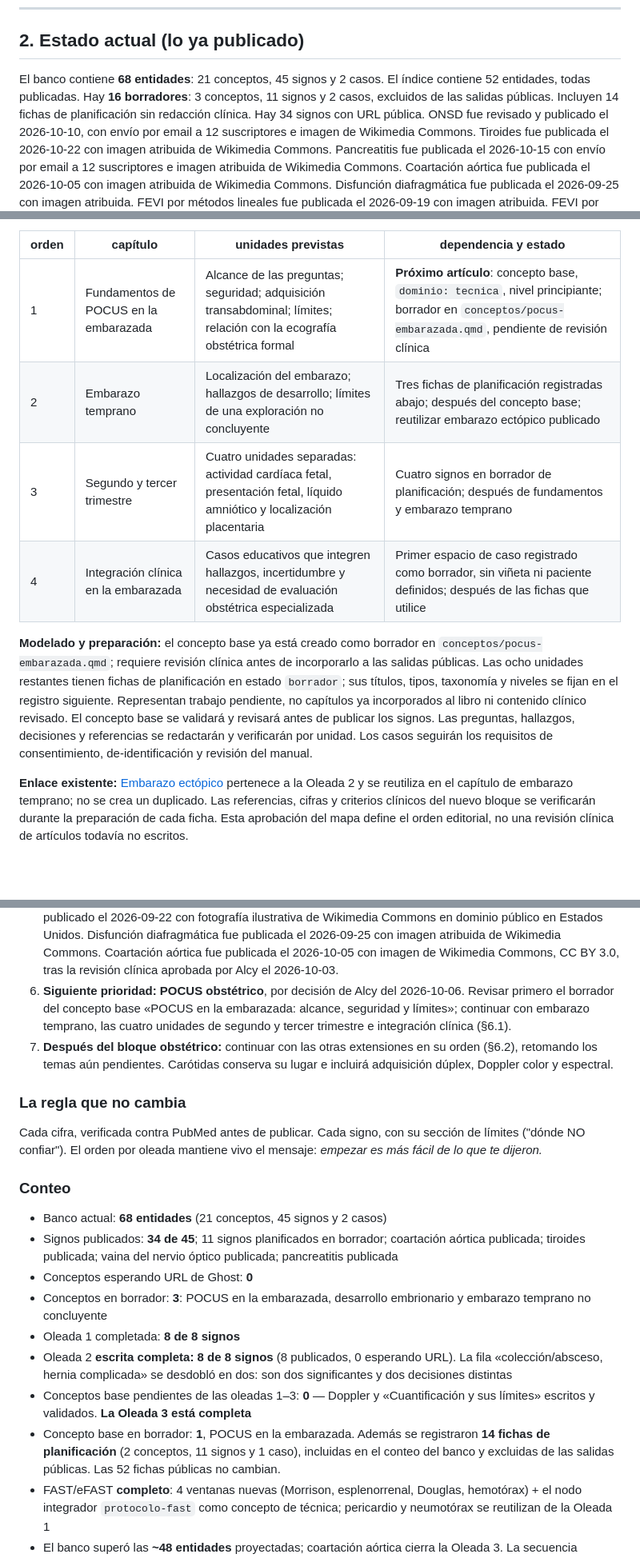
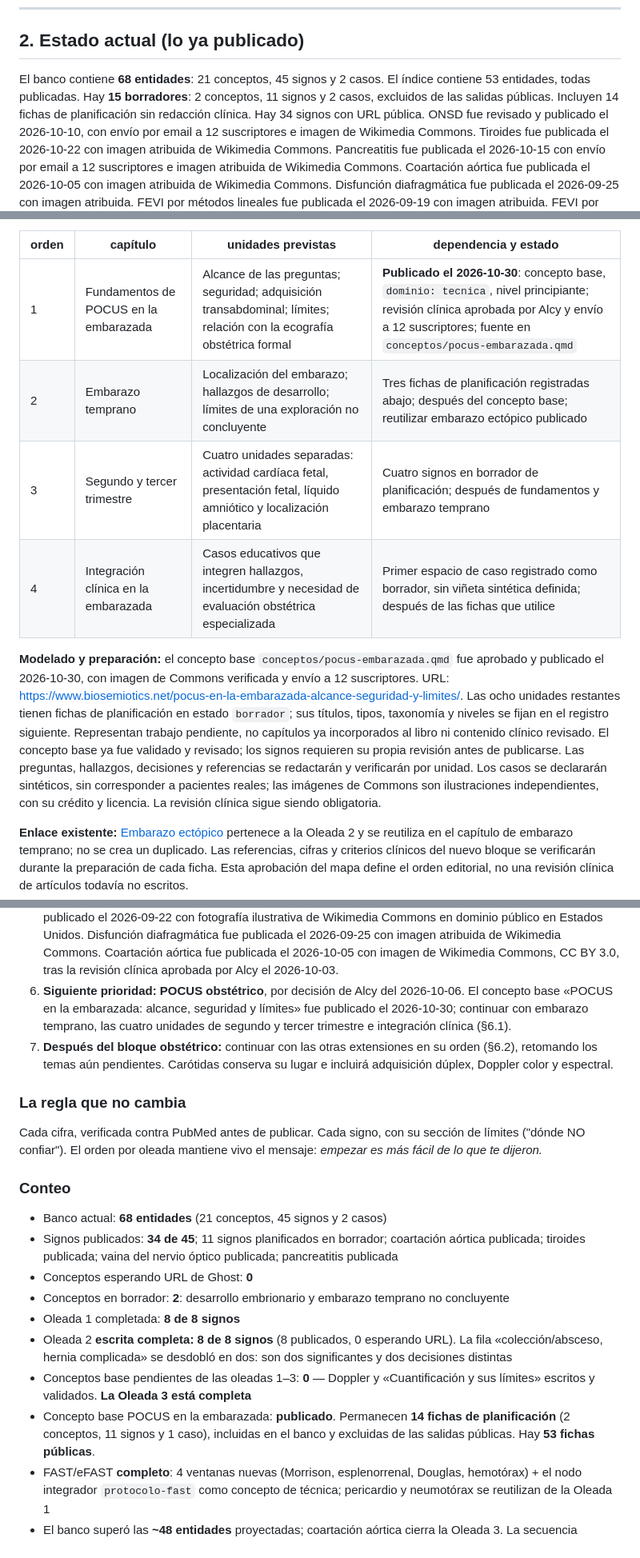
Before and after one commit to alcyedmundo281/biosemiotics, a Markdown page: mapa-maestro-biosemiotics.md, 3 parts joined by grey strips. Shown at 80% size. Rendered like a GitHub page; blank space fills up the shorter version.

Commit message:
Actualiza el mapa editorial tras la publicación obstétrica

```diff
--- a/mapa-maestro-biosemiotics.md
+++ b/mapa-maestro-biosemiotics.md
@@ -57,8 +57,8 @@ cuantitativos de la Oleada 3.
 ## 2. Estado actual (lo ya publicado)
 
 El banco contiene **68 entidades**: 21 conceptos, 45 signos y 2 casos.
-El índice contiene 52 entidades, todas publicadas.
-Hay **16 borradores**: 3 conceptos, 11 signos y 2 casos, excluidos de las salidas públicas. Incluyen 14 fichas de planificación sin redacción clínica.
+El índice contiene 53 entidades, todas publicadas.
+Hay **15 borradores**: 2 conceptos, 11 signos y 2 casos, excluidos de las salidas públicas. Incluyen 14 fichas de planificación sin redacción clínica.
 Hay 34 signos con URL pública. ONSD fue revisado y publicado el
 2026-10-10, con envío por email a 12 suscriptores e imagen de Wikimedia Commons.
 Tiroides fue publicada el 2026-10-22 con imagen atribuida de Wikimedia Commons.
@@ -198,20 +198,21 @@ forman parte del contenido de cada capítulo.
 
 | orden | capítulo | unidades previstas | dependencia y estado |
 |---|---|---|---|
-| 1 | Fundamentos de POCUS en la embarazada | Alcance de las preguntas; seguridad; adquisición transabdominal; límites; relación con la ecografía obstétrica formal | **Próximo artículo**: concepto base, `dominio: tecnica`, nivel principiante; borrador en `conceptos/pocus-embarazada.qmd`, pendiente de revisión clínica |
+| 1 | Fundamentos de POCUS en la embarazada | Alcance de las preguntas; seguridad; adquisición transabdominal; límites; relación con la ecografía obstétrica formal | **Publicado el 2026-10-30**: concepto base, `dominio: tecnica`, nivel principiante; revisión clínica aprobada por Alcy y envío a 12 suscriptores; fuente en `conceptos/pocus-embarazada.qmd` |
 | 2 | Embarazo temprano | Localización del embarazo; hallazgos de desarrollo; límites de una exploración no concluyente | Tres fichas de planificación registradas abajo; después del concepto base; reutilizar embarazo ectópico publicado |
 | 3 | Segundo y tercer trimestre | Cuatro unidades separadas: actividad cardíaca fetal, presentación fetal, líquido amniótico y localización placentaria | Cuatro signos en borrador de planificación; después de fundamentos y embarazo temprano |
-| 4 | Integración clínica en la embarazada | Casos educativos que integren hallazgos, incertidumbre y necesidad de evaluación obstétrica especializada | Primer espacio de caso registrado como borrador, sin viñeta ni paciente definidos; después de las fichas que utilice |
+| 4 | Integración clínica en la embarazada | Casos educativos que integren hallazgos, incertidumbre y necesidad de evaluación obstétrica especializada | Primer espacio de caso registrado como borrador, sin viñeta sintética definida; después de las fichas que utilice |
 
-**Modelado y preparación:** el concepto base ya está creado como borrador en
-`conceptos/pocus-embarazada.qmd`; requiere revisión clínica antes de incorporarlo
-a las salidas públicas. Las ocho unidades restantes tienen fichas de
+**Modelado y preparación:** el concepto base `conceptos/pocus-embarazada.qmd`
+fue aprobado y publicado el 2026-10-30, con imagen de Commons verificada y envío
+a 12 suscriptores. URL: https://www.biosemiotics.net/pocus-en-la-embarazada-alcance-seguridad-y-limites/. Las ocho unidades restantes tienen fichas de
 planificación en estado `borrador`; sus títulos, tipos, taxonomía y niveles
 se fijan en el registro siguiente. Representan trabajo pendiente, no capítulos
 ya incorporados al libro ni contenido clínico revisado. El concepto base
-se validará y revisará antes de publicar los signos. Las preguntas, hallazgos,
-decisiones y referencias se redactarán y verificarán por unidad. Los casos seguirán los
-requisitos de consentimiento, de-identificación y revisión del manual.
+ya fue validado y revisado; los signos requieren su propia revisión antes de publicarse. Las preguntas, hallazgos,
+decisiones y referencias se redactarán y verificarán por unidad. Los casos se declararán sintéticos, sin corresponder a pacientes reales; las imágenes
+de Commons son ilustraciones independientes, con su crédito y licencia. La revisión
+clínica sigue siendo obligatoria.
 
 **Enlace existente:** [Embarazo ectópico](https://www.biosemiotics.net/embarazo-ectopico-el-utero-vacio-no-es-el-signo/)
 pertenece a la Oleada 2 y se reutiliza en el capítulo de embarazo temprano;
@@ -293,8 +294,8 @@ Oleada 1 y las rutas avanzadas que reutilizarán esos conceptos.
    publicada el 2026-10-05 con imagen de Wikimedia Commons, CC BY 3.0,
    tras la revisión clínica aprobada por Alcy el 2026-10-03.
 6. **Siguiente prioridad: POCUS obstétrico**, por decisión de Alcy del
-   2026-10-06. Revisar primero el borrador del concepto base «POCUS en la embarazada:
-   alcance, seguridad y límites»; continuar con embarazo temprano, las cuatro
+   2026-10-06. El concepto base «POCUS en la embarazada: alcance, seguridad y límites»
+   fue publicado el 2026-10-30; continuar con embarazo temprano, las cuatro
    unidades de segundo y tercer trimestre e integración clínica (§6.1).
 7. **Después del bloque obstétrico:** continuar con las otras extensiones en su
    orden (§6.2), retomando los temas aún pendientes. Carótidas conserva
@@ -307,11 +308,11 @@ Cada cifra, verificada contra PubMed antes de publicar. Cada signo, con su secci
 - Banco actual: **68 entidades** (21 conceptos, 45 signos y 2 casos)
 - Signos publicados: **34 de 45**; 11 signos planificados en borrador; coartación aórtica publicada; tiroides publicada; vaina del nervio óptico publicada; pancreatitis publicada
 - Conceptos esperando URL de Ghost: **0**
-- Conceptos en borrador: **3**: POCUS en la embarazada, desarrollo embrionario y embarazo temprano no concluyente
+- Conceptos en borrador: **2**: desarrollo embrionario y embarazo temprano no concluyente
 - Oleada 1 completada: **8 de 8 signos**
 - Oleada 2 **escrita completa: 8 de 8 signos** (8 publicados, 0 esperando URL). La fila «colección/absceso, hernia complicada» se desdobló en dos: son dos significantes y dos decisiones distintas
 - Conceptos base pendientes de las oleadas 1–3: **0** — Doppler y «Cuantificación y sus límites» escritos y validados. **La Oleada 3 está completa**
-- Concepto base en borrador: **1**, POCUS en la embarazada. Además se registraron **14 fichas de planificación** (2 conceptos, 11 signos y 1 caso), incluidas en el conteo del banco y excluidas de las salidas públicas. Las 52 fichas públicas no cambian.
+- Concepto base POCUS en la embarazada: **publicado**. Permanecen **14 fichas de planificación** (2 conceptos, 11 signos y 1 caso), incluidas en el banco y excluidas de las salidas públicas. Hay **53 fichas públicas**.
 - FAST/eFAST **completo**: 4 ventanas nuevas (Morrison, esplenorrenal, Douglas, hemotórax) + el nodo integrador `protocolo-fast` como concepto de técnica; pericardio y neumotórax se reutilizan de la Oleada 1
 - El banco superó las **~48 entidades** proyectadas; coartación aórtica
   cierra la Oleada 3. La secuencia editorial continúa con el bloque obstétrico
```
Also changed, not shown: other parts of mapa-maestro-biosemiotics.md (+2 -2 lines).
